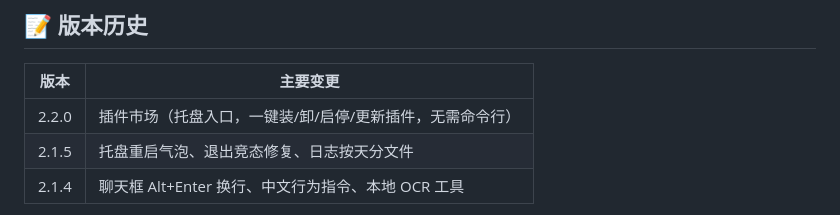
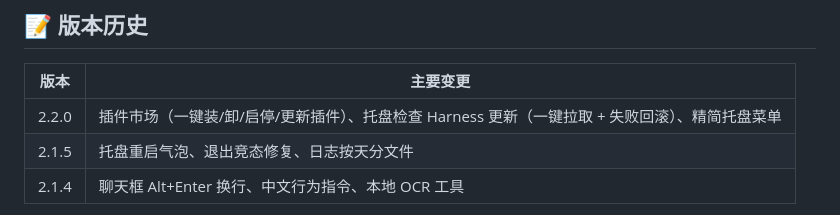
Before and after one commit to Misaki0427/deepseek-harness-desktop, a Markdown page: README.md, the part around the change. Rendered like a GitHub page.

Commit message:
docs: 2.2.0 描述补充 Harness 更新与托盘精简

```diff
--- a/README.md
+++ b/README.md
@@ -96,7 +96,7 @@ npm run release:major    # 特大变动：2.0.3 → 3.0.0
 
 | 版本 | 主要变更 |
 |---|---|
-| 2.2.0 | 插件市场（托盘入口，一键装/卸/启停/更新插件，无需命令行） |
+| 2.2.0 | 插件市场（一键装/卸/启停/更新插件）、托盘检查 Harness 更新（一键拉取 + 失败回滚）、精简托盘菜单 |
 | 2.1.5 | 托盘重启气泡、退出竞态修复、日志按天分文件 |
 | 2.1.4 | 聊天框 Alt+Enter 换行、中文行为指令、本地 OCR 工具 |
 
```
Also changed, not shown: 项目说明书.md (+2 -0 lines).
